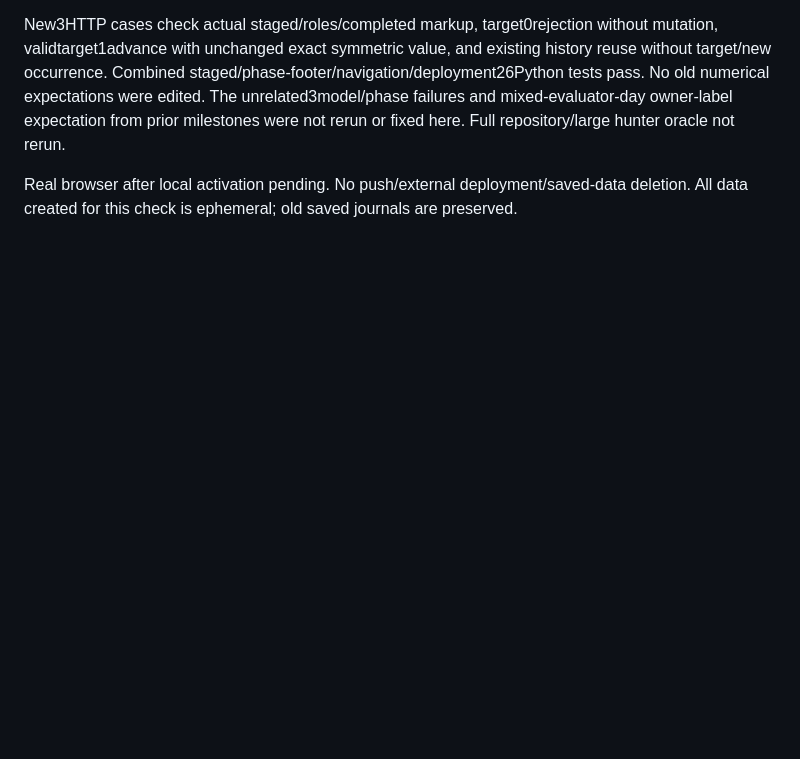
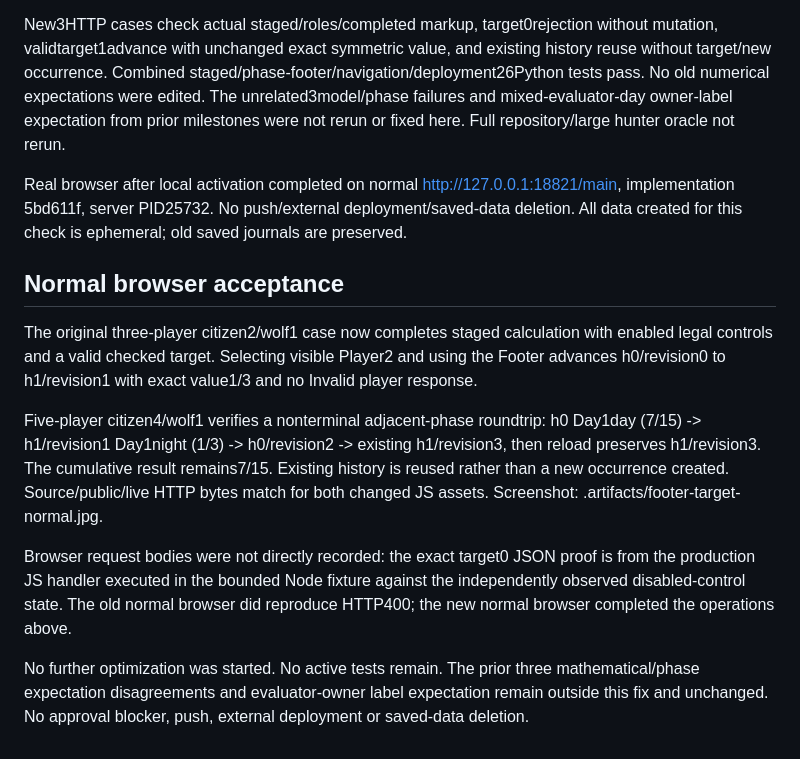
Before and after one commit to atachan14/ww_gg, a Markdown page: docs/footer-target-sync-2026-10-27.md, the part around the change. Drawn GitHub-style; blank space fills up the shorter version.

Commit message:
Record normal Footer target navigation acceptance

```diff
--- a/docs/footer-target-sync-2026-10-27.md
+++ b/docs/footer-target-sync-2026-10-27.md
@@ -26,4 +26,15 @@ New6JS behavior cases: pending→complete legal widgets/payload1; manual2preserv
 
 New3HTTP cases check actual staged/roles/completed markup, target0rejection without mutation, validtarget1advance with unchanged exact symmetric value, and existing history reuse without target/new occurrence. Combined staged/phase-footer/navigation/deployment26Python tests pass. No old numerical expectations were edited. The unrelated3model/phase failures and mixed-evaluator-day owner-label expectation from prior milestones were not rerun or fixed here. Full repository/large hunter oracle not rerun.
 
-Real browser after local activation pending. No push/external deployment/saved-data deletion. All data created for this check is ephemeral; old saved journals are preserved.
+Real browser after local activation completed on normal http://127.0.0.1:18821/main, implementation 5bd611f, server PID25732. No push/external deployment/saved-data deletion. All data created for this check is ephemeral; old saved journals are preserved.
+
+
+## Normal browser acceptance
+
+The original three-player citizen2/wolf1 case now completes staged calculation with enabled legal controls and a valid checked target. Selecting visible Player2 and using the Footer advances h0/revision0 to h1/revision1 with exact value1/3 and no Invalid player response.
+
+Five-player citizen4/wolf1 verifies a nonterminal adjacent-phase roundtrip: h0 Day1day (7/15) -> h1/revision1 Day1night (1/3) -> h0/revision2 -> existing h1/revision3, then reload preserves h1/revision3. The cumulative result remains7/15. Existing history is reused rather than a new occurrence created. Source/public/live HTTP bytes match for both changed JS assets. Screenshot: .artifacts/footer-target-normal.jpg.
+
+Browser request bodies were not directly recorded: the exact target0 JSON proof is from the production JS handler executed in the bounded Node fixture against the independently observed disabled-control state. The old normal browser did reproduce HTTP400; the new normal browser completed the operations above.
+
+No further optimization was started. No active tests remain. The prior three mathematical/phase expectation disagreements and evaluator-owner label expectation remain outside this fix and unchanged. No approval blocker, push, external deployment or saved-data deletion.
```
